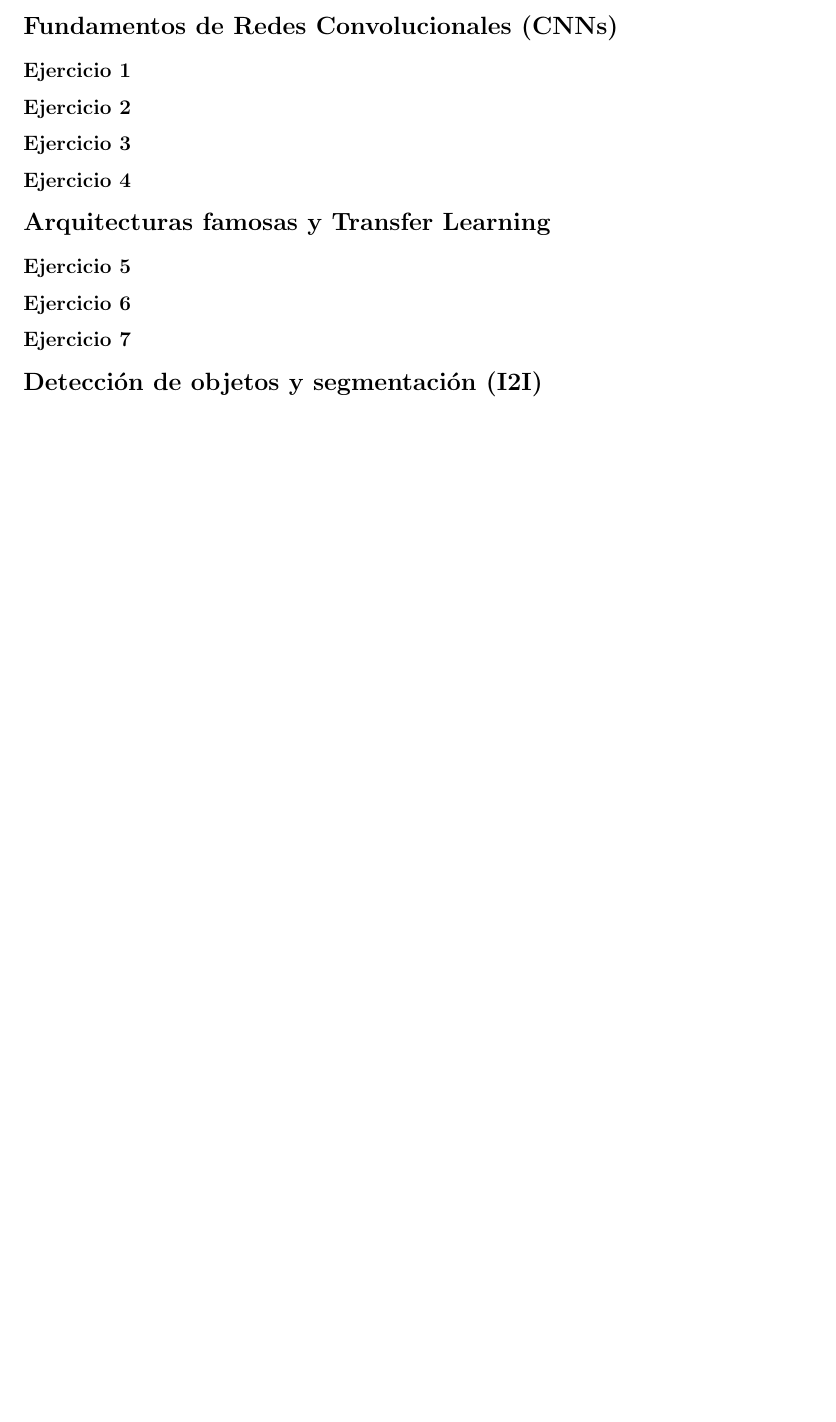
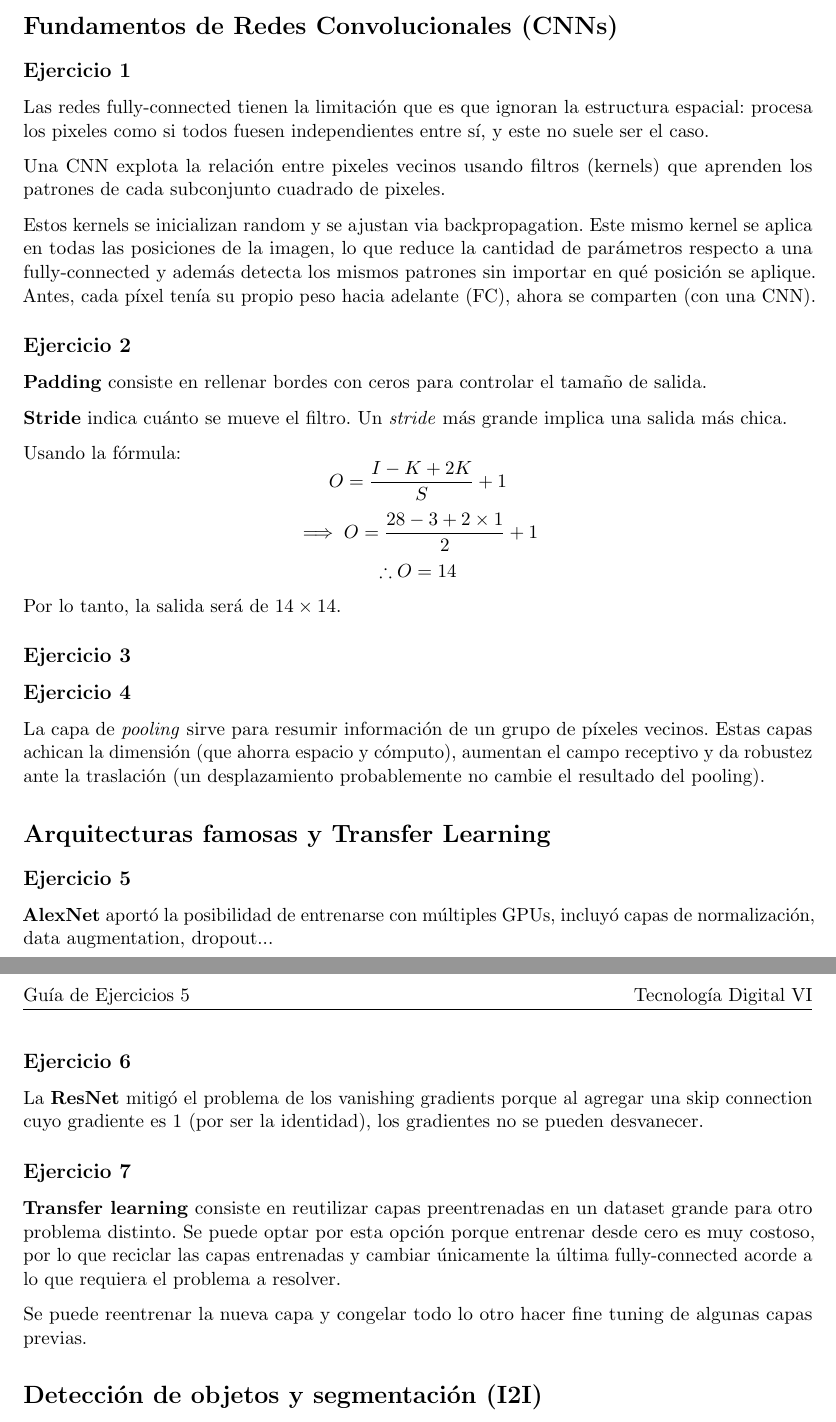
Before and after one commit to juanignacioelosegui/td-vi, a LaTeX CV (1S-2026/guias/resueltos/5-res.tex): part of the page before the commit and two parts of pages 1 and 2 of 2 after it, the two joined at a grey line, cut so that both start at the same text, the shorter picture padded with empty space. Compiled offline with pdfLaTeX.

Commit message:
Avance G5

```diff
--- a/1S-2026/guias/resueltos/5-res.tex
+++ b/1S-2026/guias/resueltos/5-res.tex
@@ -22,23 +22,46 @@
 \rhead{Tecnología Digital VI}
 \cfoot{\thepage}
 
-\title{\vspace{-2cm}\textbf{Guía de Ejercicios 4}\\[0.2cm]
+\title{\vspace{-2cm}\textbf{Guía de Ejercicios 5}\\[0.2cm]
 \large Tecnología Digital VI}
 \author{Juan Ignacio Elosegui}
 \date{Universidad Torcuato Di Tella \\ Junio 2026}
 
 \begin{document}
 \maketitle
+%   ==========================================
 \section*{Fundamentos de Redes Convolucionales (CNNs)}
 \subsection*{Ejercicio 1}
+Las redes fully-connected tienen la limitación que es que ignoran la estructura espacial: procesa los pixeles como si todos fuesen independientes entre sí, y este no suele ser el caso.
+
+Una CNN explota la relación entre pixeles vecinos usando filtros (kernels) que aprenden los patrones de cada subconjunto cuadrado de pixeles.
+
+Estos kernels se inicializan random y se ajustan via backpropagation. Este mismo kernel se aplica en todas las posiciones de la imagen, lo que reduce la cantidad de parámetros respecto a una fully-connected y además detecta los mismos patrones sin importar en qué posición se aplique. Antes, cada píxel tenía su propio peso hacia adelante (FC), ahora se comparten (con una CNN).
 \subsection*{Ejercicio 2}
+\textbf{Padding} consiste en rellenar bordes con ceros para controlar el tamaño de salida.
+
+\textbf{Stride} indica cuánto se mueve el filtro. Un \textit{stride} más grande implica una salida más chica.
+
+Usando la fórmula:
+\[O = \frac{I-K+2K}{S}+1\]
+\[\implies O = \frac{28-3+2 \times 1}{2}+1\]
+\[\therefore O = 14\]
+Por lo tanto, la salida será de $14 \times 14$.
 \subsection*{Ejercicio 3}
+
 \subsection*{Ejercicio 4}
+La capa de \textit{pooling} sirve para resumir información de un grupo de píxeles vecinos. Estas capas achican la dimensión (que ahorra espacio y cómputo), aumentan el campo receptivo y da robustez ante la traslación (un desplazamiento probablemente no cambie el resultado del pooling).
 
+%   ==========================================
 \section*{Arquitecturas famosas y Transfer Learning}
 \subsection*{Ejercicio 5}
+\textbf{AlexNet} aportó la posibilidad de entrenarse con múltiples GPUs, incluyó capas de normalización, data augmentation, dropout...
 \subsection*{Ejercicio 6}
+La \textbf{ResNet} mitigó el problema de los vanishing gradients porque al agregar una skip connection cuyo gradiente es 1 (por ser la identidad), los gradientes no se pueden desvanecer.
 \subsection*{Ejercicio 7}
+\textbf{Transfer learning} consiste en reutilizar capas preentrenadas en un dataset grande para otro problema distinto. Se puede optar por esta opción porque entrenar desde cero es muy costoso, por lo que reciclar las capas entrenadas y cambiar únicamente la última fully-connected acorde a lo que requiera el problema a resolver.
+
+Se puede reentrenar la nueva capa y congelar todo lo otro hacer fine tuning de algunas capas previas.
 
 \section*{Detección de objetos y segmentación (I2I)}
 \subsection*{Ejercicio 8}
```
Also changed, not shown: 1S-2026/guias/resueltos/5-res.pdf.
